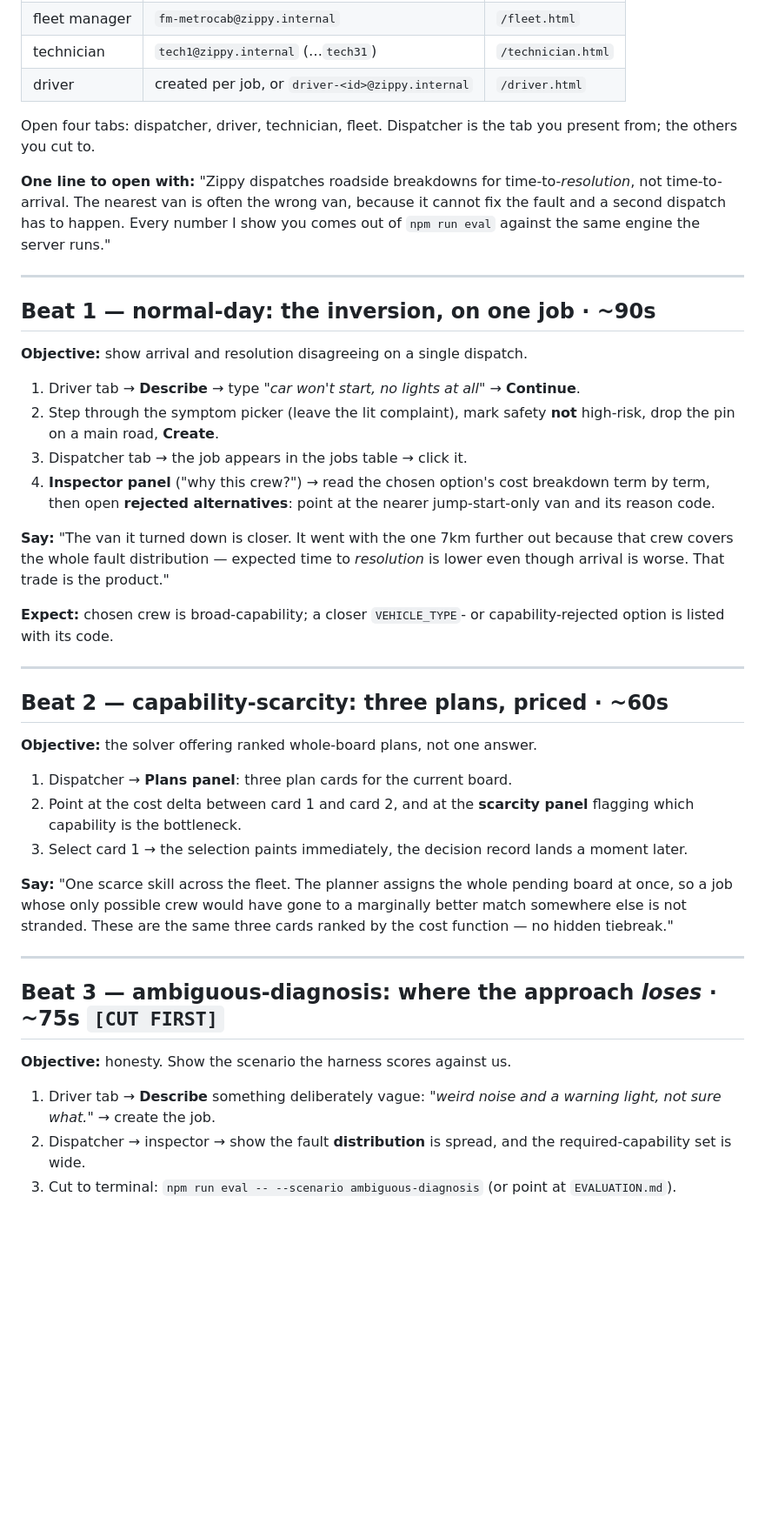
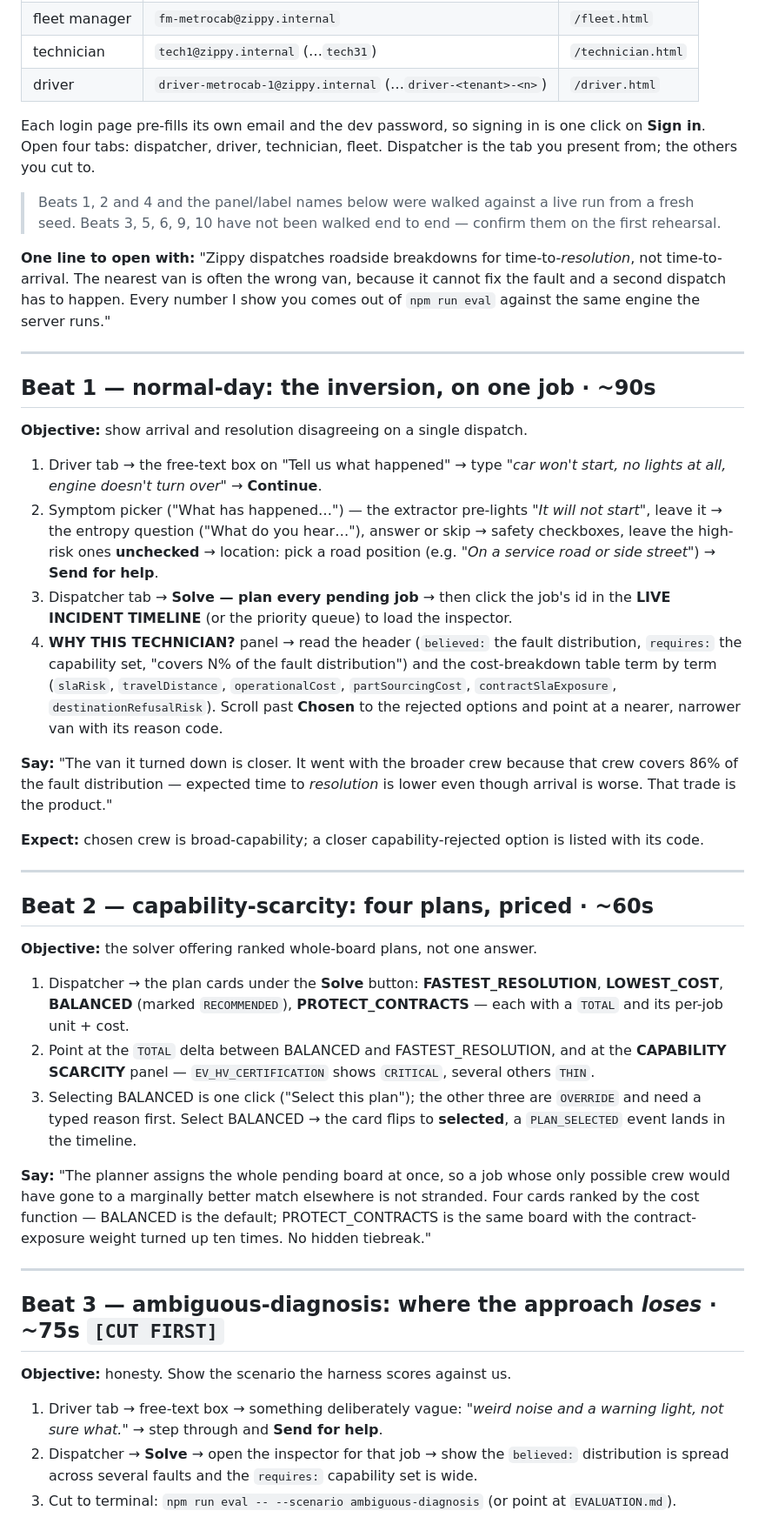
Before and after one commit to shrishtipanwar94-arch/zippy, a Markdown page: DEMO_SCRIPT.md, the part around one of its changes. Shown at 87% size. Drawn GitHub-style; blank space fills up the shorter version.

Commit message:
docs: correct DEMO_SCRIPT.md against a live walk-through
Brought the full stack up (docker: postgres/redis/osrm; both node
processes) from a fresh db:reset+seed and walked beats 1, 2 and 4:

- driver login is driver-metrocab-1@zippy.internal; every login page
  pre-fills email + dev password
- intake flow is free-text -> symptom picker (extractor pre-lights a
  complaint) -> entropy question -> safety checkboxes -> location with a
  road-position choice -> "Send for help" (no separate "Describe"/"Create")
- Beat 2: FOUR plan cards, not three — FASTEST_RESOLUTION, LOWEST_COST,
  BALANCED (RECOMMENDED), PROTECT_CONTRACTS; overriding BALANCED needs a
  typed reason
- the inspector ("WHY THIS TECHNICIAN?") is opened from the timeline/queue,
  not a jobs table; it shows believed/requires, "covers N% of the fault
  distribution", the part-sourcing detour line, and the term-by-term cost
  table
- Solve button label, chaos switch/action labels confirmed verbatim

Beats 3, 5, 6, 9, 10 still unwalked — flagged inline. The timed
twice-through from a reset DB remains the open Phase 25 item.

Co-Authored-By: Claude Sonnet 5 <noreply@anthropic.com>
Claude-Session: https://claude.ai/code/session_01TgJ1XXrexrxnBJmpPFV7t5

```diff
--- a/DEMO_SCRIPT.md
+++ b/DEMO_SCRIPT.md
@@ -32,10 +32,15 @@ screen is flagged degraded — fine for a dry run, wrong for the real thing.
 | dispatcher | `dispatch-ops@zippy.internal` | `/dispatcher.html` |
 | fleet manager | `fm-metrocab@zippy.internal` | `/fleet.html` |
 | technician | `tech1@zippy.internal` (…`tech31`) | `/technician.html` |
-| driver | created per job, or `driver-<id>@zippy.internal` | `/driver.html` |
+| driver | `driver-metrocab-1@zippy.internal` (…`driver-<tenant>-<n>`) | `/driver.html` |
 
-Open four tabs: dispatcher, driver, technician, fleet. Dispatcher is the tab
-you present from; the others you cut to.
+Each login page pre-fills its own email and the dev password, so signing in is
+one click on **Sign in**. Open four tabs: dispatcher, driver, technician,
+fleet. Dispatcher is the tab you present from; the others you cut to.
+
+> Beats 1, 2 and 4 and the panel/label names below were walked against a live
+> run from a fresh seed. Beats 3, 5, 6, 9, 10 have not been walked end to end —
+> confirm them on the first rehearsal.
 
 **One line to open with:** "Zippy dispatches roadside breakdowns for
 time-to-*resolution*, not time-to-arrival. The nearest van is often the wrong
@@ -49,38 +54,52 @@ server runs."
 
 **Objective:** show arrival and resolution disagreeing on a single dispatch.
 
-1. Driver tab → **Describe** → type *"car won't start, no lights at all"* →
-   **Continue**.
-2. Step through the symptom picker (leave the lit complaint), mark safety
-   **not** high-risk, drop the pin on a main road, **Create**.
-3. Dispatcher tab → the job appears in the jobs table → click it.
-4. **Inspector panel** ("why this crew?") → read the chosen option's cost
-   breakdown term by term, then open **rejected alternatives**: point at the
-   nearer jump-start-only van and its reason code.
+1. Driver tab → the free-text box on "Tell us what happened" → type *"car
+   won't start, no lights at all, engine doesn't turn over"* → **Continue**.
+2. Symptom picker ("What has happened…") — the extractor pre-lights *"It will
+   not start"*, leave it → the entropy question ("What do you hear…"), answer
+   or skip → safety checkboxes, leave the high-risk ones **unchecked** →
+   location: pick a road position (e.g. *"On a service road or side street"*) →
+   **Send for help**.
+3. Dispatcher tab → **Solve — plan every pending job** → then click the job's
+   id in the **LIVE INCIDENT TIMELINE** (or the priority queue) to load the
+   inspector.
+4. **WHY THIS TECHNICIAN?** panel → read the header (`believed:` the fault
+   distribution, `requires:` the capability set, "covers N% of the fault
+   distribution") and the cost-breakdown table term by term (`slaRisk`,
+   `travelDistance`, `operationalCost`, `partSourcingCost`,
+   `contractSlaExposure`, `destinationRefusalRisk`). Scroll past **Chosen** to
+   the rejected options and point at a nearer, narrower van with its reason
+   code.
 
-**Say:** "The van it turned down is closer. It went with the one 7km further
-out because that crew covers the whole fault distribution — expected time to
+**Say:** "The van it turned down is closer. It went with the broader crew
+because that crew covers 86% of the fault distribution — expected time to
 *resolution* is lower even though arrival is worse. That trade is the product."
 
-**Expect:** chosen crew is broad-capability; a closer `VEHICLE_TYPE`- or
-capability-rejected option is listed with its code.
+**Expect:** chosen crew is broad-capability; a closer capability-rejected
+option is listed with its code.
 
 ---
 
-## Beat 2 — capability-scarcity: three plans, priced  ·  ~60s
+## Beat 2 — capability-scarcity: four plans, priced  ·  ~60s
 
 **Objective:** the solver offering ranked whole-board plans, not one answer.
 
-1. Dispatcher → **Plans panel**: three plan cards for the current board.
-2. Point at the cost delta between card 1 and card 2, and at the
-   **scarcity panel** flagging which capability is the bottleneck.
-3. Select card 1 → the selection paints immediately, the decision record
-   lands a moment later.
+1. Dispatcher → the plan cards under the **Solve** button: **FASTEST_RESOLUTION**,
+   **LOWEST_COST**, **BALANCED** (marked `RECOMMENDED`), **PROTECT_CONTRACTS** —
+   each with a `TOTAL` and its per-job unit + cost.
+2. Point at the `TOTAL` delta between BALANCED and FASTEST_RESOLUTION, and at
+   the **CAPABILITY SCARCITY** panel — `EV_HV_CERTIFICATION` shows `CRITICAL`,
+   several others `THIN`.
+3. Selecting BALANCED is one click ("Select this plan"); the other three are
+   `OVERRIDE` and need a typed reason first. Select BALANCED → the card flips
+   to **selected**, a `PLAN_SELECTED` event lands in the timeline.
 
-**Say:** "One scarce skill across the fleet. The planner assigns the whole
-pending board at once, so a job whose only possible crew would have gone to a
-marginally better match somewhere else is not stranded. These are the same
-three cards ranked by the cost function — no hidden tiebreak."
+**Say:** "The planner assigns the whole pending board at once, so a job whose
+only possible crew would have gone to a marginally better match elsewhere is
+not stranded. Four cards ranked by the cost function — BALANCED is the default;
+PROTECT_CONTRACTS is the same board with the contract-exposure weight turned up
+ten times. No hidden tiebreak."
 
 ---
 
@@ -88,10 +107,11 @@ three cards ranked by the cost function — no hidden tiebreak."
 
 **Objective:** honesty. Show the scenario the harness scores against us.
 
-1. Driver tab → **Describe** something deliberately vague: *"weird noise and a
-   warning light, not sure what."* → create the job.
-2. Dispatcher → inspector → show the fault **distribution** is spread, and the
-   required-capability set is wide.
+1. Driver tab → free-text box → something deliberately vague: *"weird noise and
+   a warning light, not sure what."* → step through and **Send for help**.
+2. Dispatcher → **Solve** → open the inspector for that job → show the
+   `believed:` distribution is spread across several faults and the `requires:`
+   capability set is wide.
 3. Cut to terminal: `npm run eval -- --scenario ambiguous-diagnosis` (or point
    at `EVALUATION.md`).
 
```
Also changed, not shown: other parts of DEMO_SCRIPT.md (+9 -6 lines).
